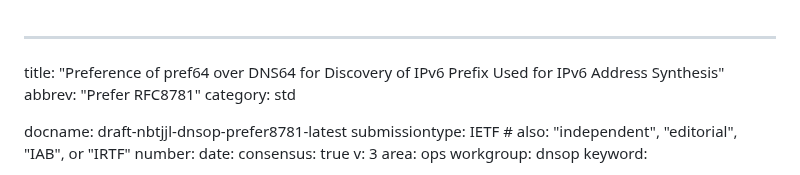
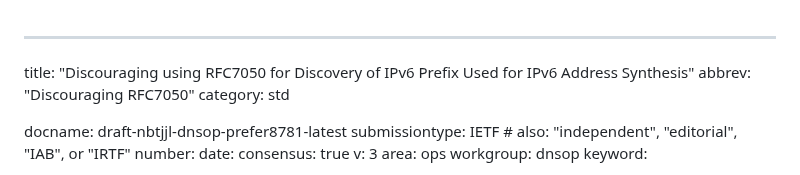
Before and after one commit to furry13/draft-buraglio-deprecate7050, a Markdown page: draft-nbtjjl-dnsop-prefer8781.md, the part around the change. GitHub-like rendering.

Commit message:
Change title to Discouraging use of RFC7050

```diff
--- a/draft-nbtjjl-dnsop-prefer8781.md
+++ b/draft-nbtjjl-dnsop-prefer8781.md
@@ -1,6 +1,6 @@
 ---
-title: "Preference of pref64 over DNS64 for Discovery of IPv6 Prefix Used for IPv6 Address Synthesis"
-abbrev: "Prefer RFC8781"
+title: "Discouraging using RFC7050 for Discovery of IPv6 Prefix Used for IPv6 Address Synthesis"
+abbrev: "Discouraging RFC7050"
 category: std
 
 docname: draft-nbtjjl-dnsop-prefer8781-latest
```
